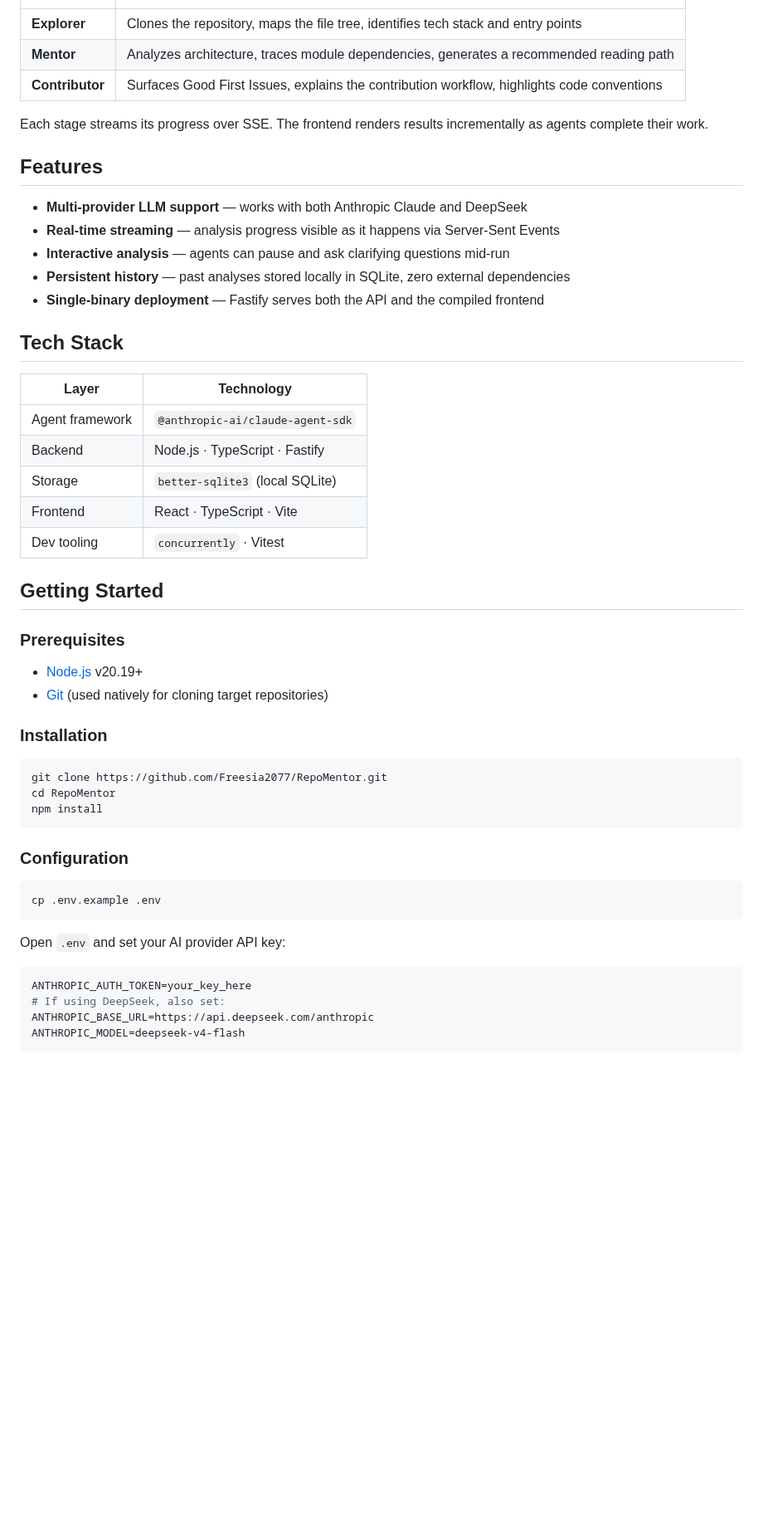
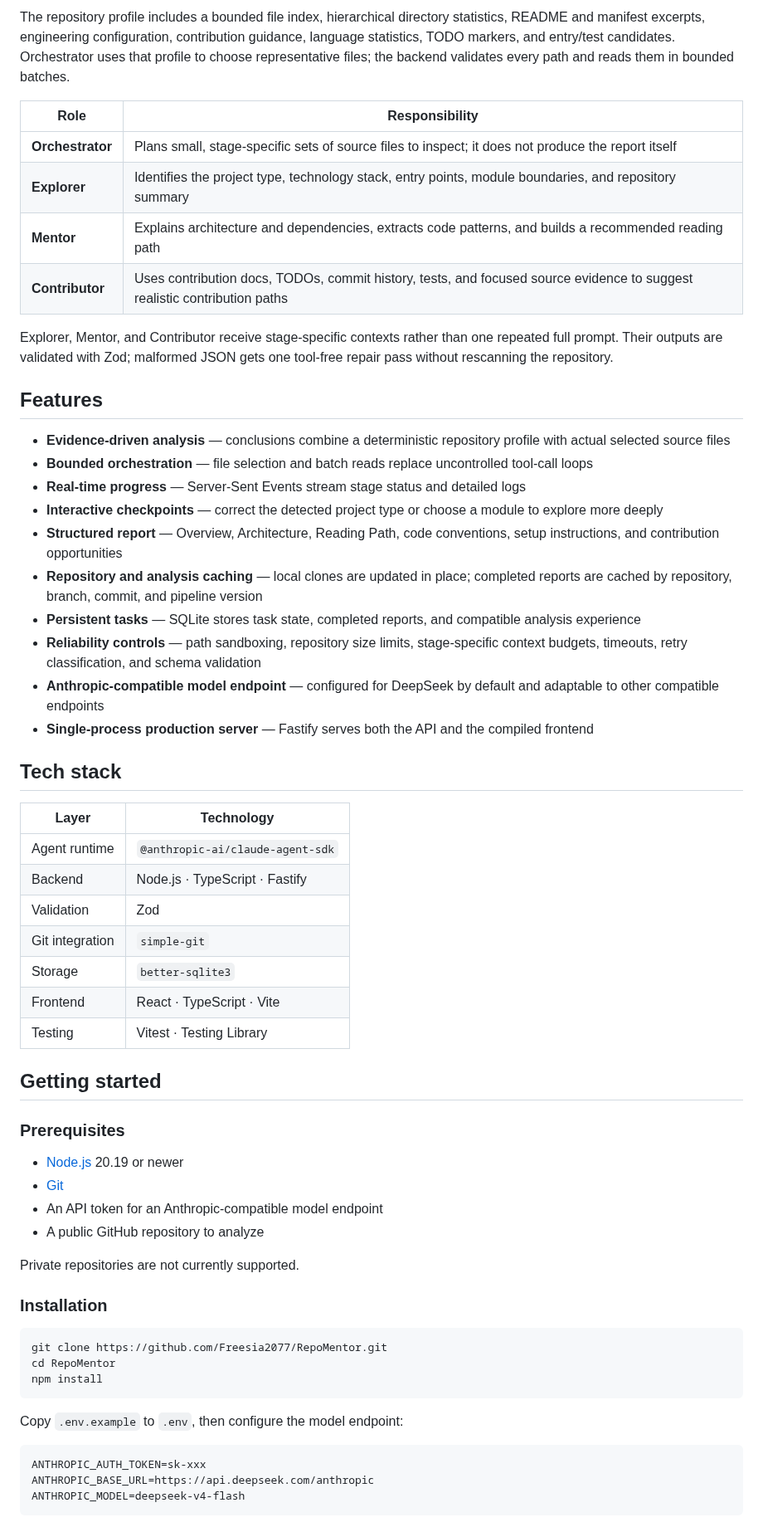
Before and after one commit to Freesia2077/RepoMentor, a Markdown page: README.md, the part around one of its changes. Shown at 83% size. GitHub-like rendering; blank space fills up the shorter version.

````diff
--- a/README.md
+++ b/README.md
@@ -24,34 +66,49 @@ Orchestrator manages the analysis lifecycle, handles database persistence, and c
+The repository profile includes a bounded file index, hierarchical directory statistics, README and manifest excerpts, engineering configuration, contribution guidance, language statistics, TODO markers, and entry/test candidates. Orchestrator uses that profile to choose representative files; the backend validates every path and reads them in bounded batches.
+
+| Role | Responsibility |
 |---|---|
-| **Explorer** | Clones the repository, maps the file tree, identifies tech stack and entry points |
-| **Mentor** | Analyzes architecture, traces module dependencies, generates a recommended reading path |
-| **Contributor** | Surfaces Good First Issues, explains the contribution workflow, highlights code conventions |
+| **Orchestrator** | Plans small, stage-specific sets of source files to inspect; it does not produce the report itself |
+| **Explorer** | Identifies the project type, technology stack, entry points, module boundaries, and repository summary |
+| **Mentor** | Explains architecture and dependencies, extracts code patterns, and builds a recommended reading path |
+| **Contributor** | Uses contribution docs, TODOs, commit history, tests, and focused source evidence to suggest realistic contribution paths |
 
-Each stage streams its progress over SSE. The frontend renders results incrementally as agents complete their work.
+Explorer, Mentor, and Contributor receive stage-specific contexts rather than one repeated full prompt. Their outputs are validated with Zod; malformed JSON gets one tool-free repair pass without rescanning the repository.
 
 ## Features
 
-- **Multi-provider LLM support** — works with both Anthropic Claude and DeepSeek
-- **Real-time streaming** — analysis progress visible as it happens via Server-Sent Events
-- **Interactive analysis** — agents can pause and ask clarifying questions mid-run
-- **Persistent history** — past analyses stored locally in SQLite, zero external dependencies
-- **Single-binary deployment** — Fastify serves both the API and the compiled frontend
+- **Evidence-driven analysis** — conclusions combine a deterministic repository profile with actual selected source files
+- **Bounded orchestration** — file selection and batch reads replace uncontrolled tool-call loops
+- **Real-time progress** — Server-Sent Events stream stage status and detailed logs
+- **Interactive checkpoints** — correct the detected project type or choose a module to explore more deeply
+- **Structured report** — Overview, Architecture, Reading Path, code conventions, setup instructions, and contribution opportunities
+- **Repository and analysis caching** — local clones are updated in place; completed reports are cached by repository, branch, commit, and pipeline version
+- **Persistent tasks** — SQLite stores task state, completed reports, and compatible analysis experience
+- **Reliability controls** — path sandboxing, repository size limits, stage-specific context budgets, timeouts, retry classification, and schema validation
+- **Anthropic-compatible model endpoint** — configured for DeepSeek by default and adaptable to other compatible endpoints
+- **Single-process production server** — Fastify serves both the API and the compiled frontend
 
-## Tech Stack
+## Tech stack
 
 | Layer | Technology |
 |---|---|
-| Agent framework | `@anthropic-ai/claude-agent-sdk` |
+| Agent runtime | `@anthropic-ai/claude-agent-sdk` |
 | Backend | Node.js · TypeScript · Fastify |
-| Storage | `better-sqlite3` (local SQLite) |
+| Validation | Zod |
+| Git integration | `simple-git` |
+| Storage | `better-sqlite3` |
 | Frontend | React · TypeScript · Vite |
-| Dev tooling | `concurrently` · Vitest |
+| Testing | Vitest · Testing Library |
 
-## Getting Started
+## Getting started
 
 ### Prerequisites
 
-- [Node.js](https://nodejs.org/) v20.19+
-- [Git](https://git-scm.com/) (used natively for cloning target repositories)
+- [Node.js](https://nodejs.org/) 20.19 or newer
+- [Git](https://git-scm.com/)
+- An API token for an Anthropic-compatible model endpoint
+- A public GitHub repository to analyze
+
+Private repositories are not currently supported.
 
 ### Installation
 
@@ -61,17 +118,10 @@ cd RepoMentor
 npm install
 ```
 
-### Configuration
-
-```bash
-cp .env.example .env
-```
-
-Open `.env` and set your AI provider API key:
+Copy `.env.example` to `.env`, then configure the model endpoint:
 
 ```env
-ANTHROPIC_AUTH_TOKEN=your_key_here
-# If using DeepSeek, also set:
+ANTHROPIC_AUTH_TOKEN=sk-xxx
 ANTHROPIC_BASE_URL=https://api.deepseek.com/anthropic
 ANTHROPIC_MODEL=deepseek-v4-flash
 ```
````
Also changed, not shown: other parts of README.md (+118 -26 lines), demo/4.png (added), demo/5.png (added), demo/6.png (added).
